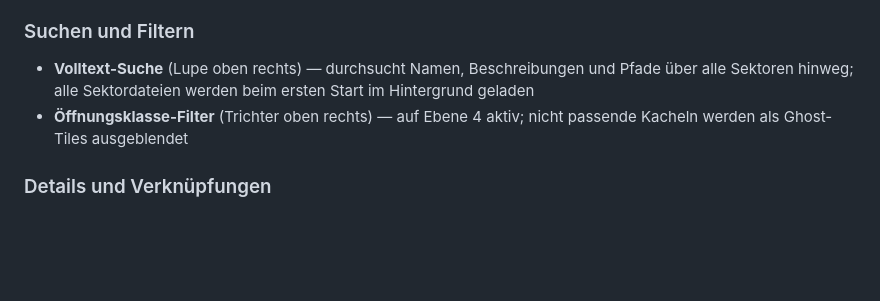
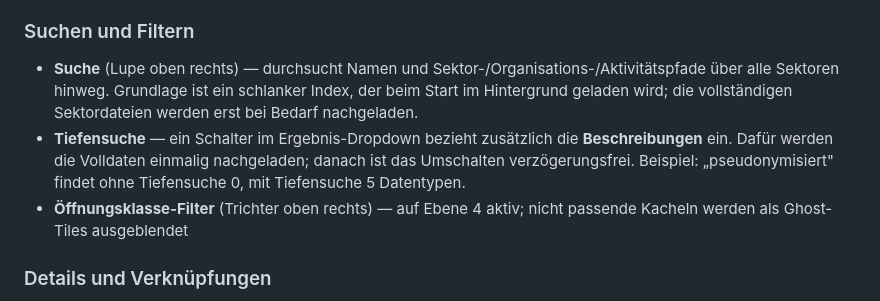
Before and after one commit to daimpad/datenatlas, a Markdown page: README.md, the part around one of its changes. Drawn GitHub-style; blank space fills up the shorter version.

```diff
--- a/README.md
+++ b/README.md
@@ -82,7 +82,8 @@ Der **Öffnungsklasse-Filter** (Trichter-Symbol oben rechts) blendet auf Ebene 4
 
 ### Suchen und Filtern
 
-- **Volltext-Suche** (Lupe oben rechts) — durchsucht Namen, Beschreibungen und Pfade über alle Sektoren hinweg; alle Sektordateien werden beim ersten Start im Hintergrund geladen
+- **Suche** (Lupe oben rechts) — durchsucht Namen und Sektor-/Organisations-/Aktivitätspfade über alle Sektoren hinweg. Grundlage ist ein schlanker Index, der beim Start im Hintergrund geladen wird; die vollständigen Sektordateien werden erst bei Bedarf nachgeladen.
+- **Tiefensuche** — ein Schalter im Ergebnis-Dropdown bezieht zusätzlich die **Beschreibungen** ein. Dafür werden die Volldaten einmalig nachgeladen; danach ist das Umschalten verzögerungsfrei. Beispiel: „pseudonymisiert" findet ohne Tiefensuche 0, mit Tiefensuche 5 Datentypen.
 - **Öffnungsklasse-Filter** (Trichter oben rechts) — auf Ebene 4 aktiv; nicht passende Kacheln werden als Ghost-Tiles ausgeblendet
 
 ### Details und Verknüpfungen
```
Also changed, not shown: other parts of README.md (+60 -29 lines).
